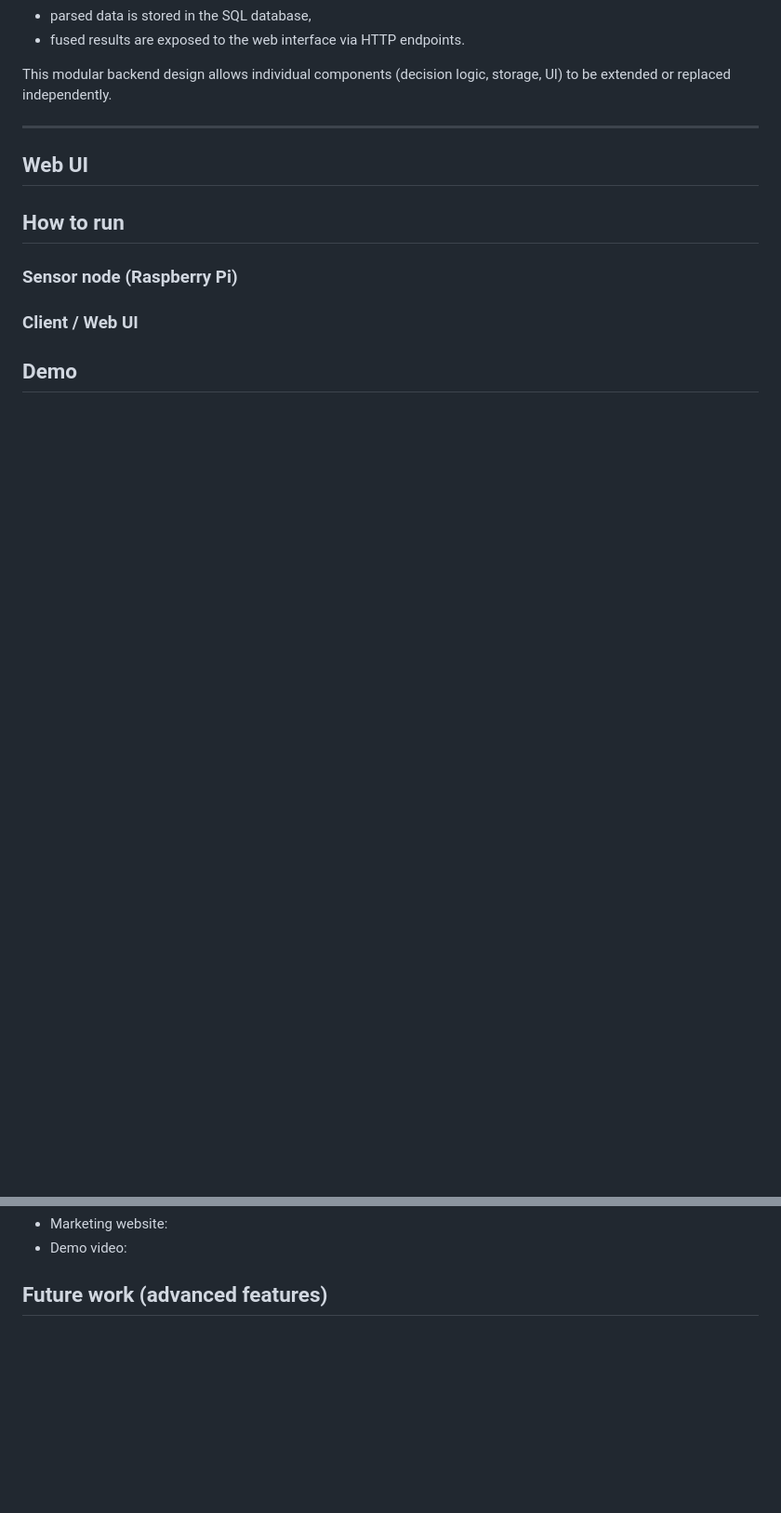
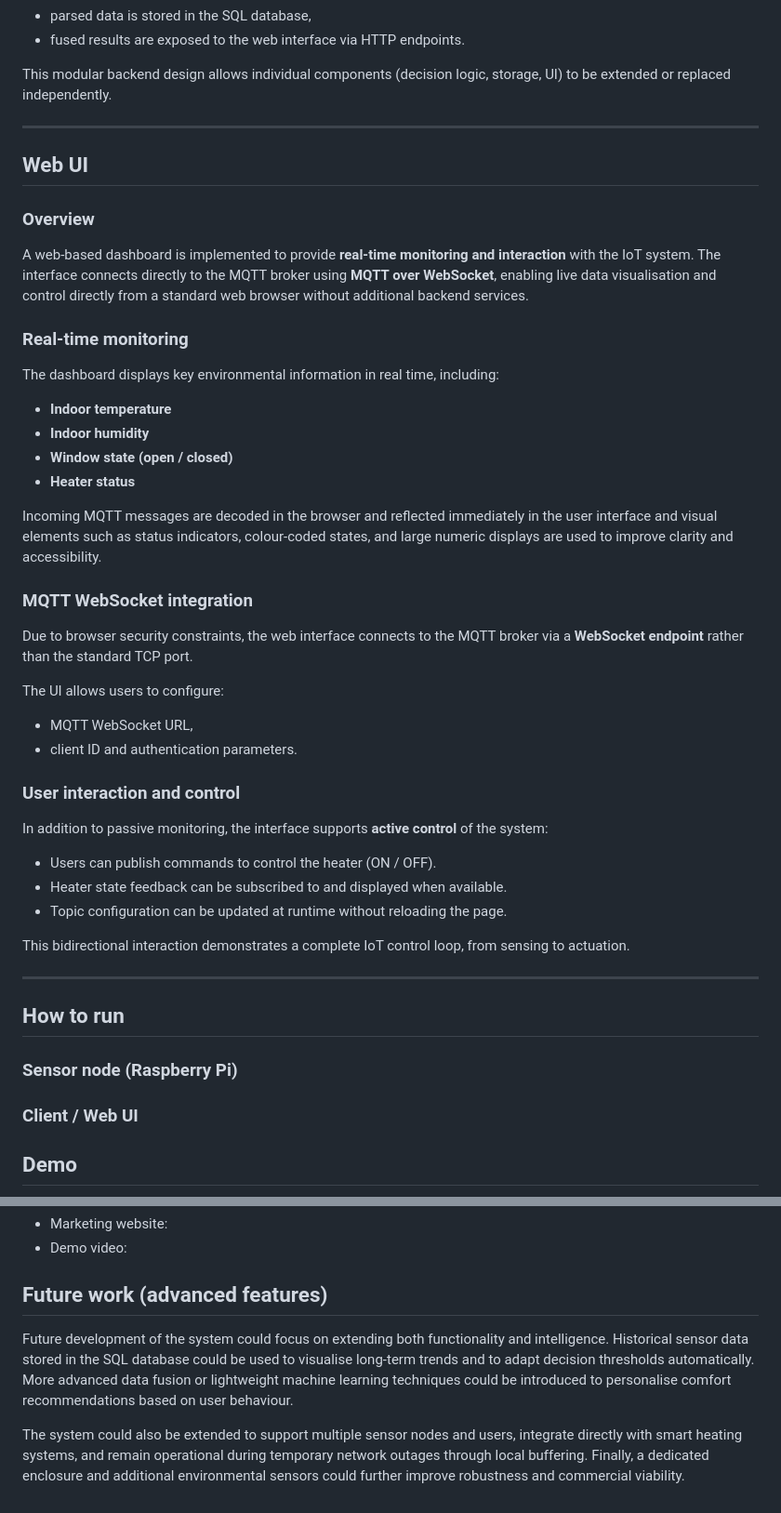
Before and after one commit to Chenxuan-XI/Embedded_Systems_eye_opener, a Markdown page: README.md, 2 parts joined by grey strips. Shown at 93% size. Rendered like a GitHub page; blank space fills up the shorter version.

```diff
--- a/README.md
+++ b/README.md
@@ -192,6 +192,44 @@ This modular backend design allows individual components (decision logic, storag
 
 ## Web UI
 
+### Overview
+
+A web-based dashboard is implemented to provide **real-time monitoring and interaction** with the IoT system.
+The interface connects directly to the MQTT broker using **MQTT over WebSocket**, enabling live data visualisation and control directly from a standard web browser without additional backend services.
+
+### Real-time monitoring
+
+The dashboard displays key environmental information in real time, including:
+
+* **Indoor temperature**
+* **Indoor humidity**
+* **Window state (open / closed)**
+* **Heater status**
+
+Incoming MQTT messages are decoded in the browser and reflected immediately in the user interface
+and visual elements such as status indicators, colour-coded states, and large numeric displays are used to improve clarity and accessibility.
+
+### MQTT WebSocket integration
+
+Due to browser security constraints, the web interface connects to the MQTT broker via a **WebSocket endpoint** rather than the standard TCP port.
+
+The UI allows users to configure:
+
+* MQTT WebSocket URL,
+* client ID and authentication parameters.
+
+### User interaction and control
+
+In addition to passive monitoring, the interface supports **active control** of the system:
+
+* Users can publish commands to control the heater (ON / OFF).
+* Heater state feedback can be subscribed to and displayed when available.
+* Topic configuration can be updated at runtime without reloading the page.
+
+This bidirectional interaction demonstrates a complete IoT control loop, from sensing to actuation.
+
+---
+
 ## How to run
 ### Sensor node (Raspberry Pi)
 ### Client / Web UI
@@ -201,3 +239,6 @@ This modular backend design allows individual components (decision logic, storag
 - Demo video:
 
 ## Future work (advanced features)
+Future development of the system could focus on extending both functionality and intelligence. Historical sensor data stored in the SQL database could be used to visualise long-term trends and to adapt decision thresholds automatically. More advanced data fusion or lightweight machine learning techniques could be introduced to personalise comfort recommendations based on user behaviour.
+
+The system could also be extended to support multiple sensor nodes and users, integrate directly with smart heating systems, and remain operational during temporary network outages through local buffering. Finally, a dedicated enclosure and additional environmental sensors could further improve robustness and commercial viability.
```
